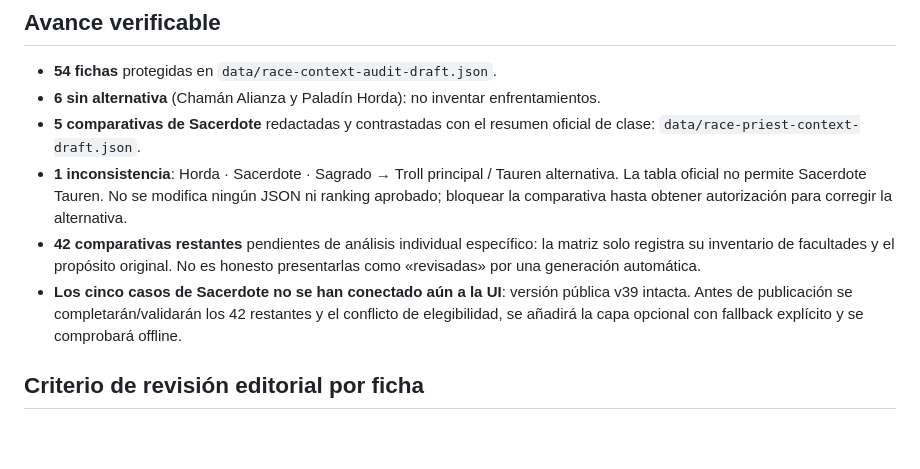
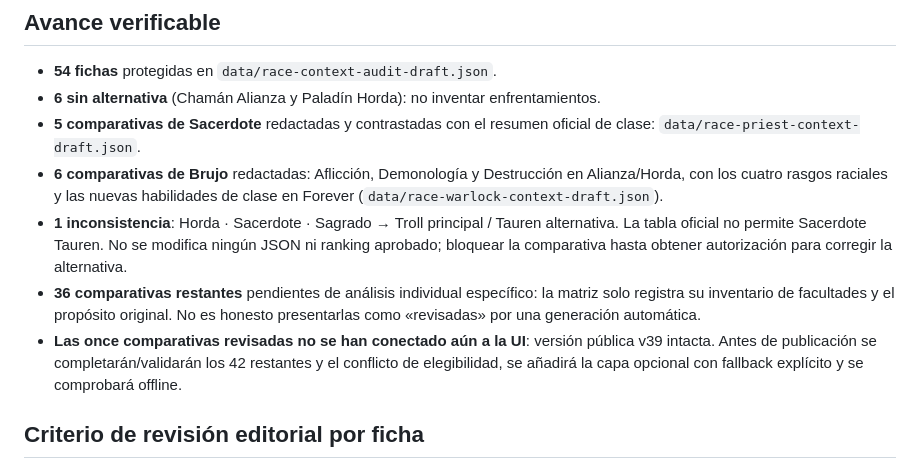
Before and after one commit to enigmapau-hash/wow-forever-advisor, a Markdown page: docs/v40-contextual-race-research.md, the part around the change. Rendered like a GitHub page; blank space fills up the shorter version.

Commit message:
Documentar avance de once comparativas revisadas y 36 pendientes

```diff
--- a/docs/v40-contextual-race-research.md
+++ b/docs/v40-contextual-race-research.md
@@ -23,9 +23,10 @@ No cuentan como ventajas universales en PvP las herramientas de exploración (Bu
 - **54 fichas** protegidas en `data/race-context-audit-draft.json`.
 - **6 sin alternativa** (Chamán Alianza y Paladín Horda): no inventar enfrentamientos.
 - **5 comparativas de Sacerdote** redactadas y contrastadas con el resumen oficial de clase: `data/race-priest-context-draft.json`.
+- **6 comparativas de Brujo** redactadas: Aflicción, Demonología y Destrucción en Alianza/Horda, con los cuatro rasgos raciales y las nuevas habilidades de clase en Forever (`data/race-warlock-context-draft.json`).
 - **1 inconsistencia**: Horda · Sacerdote · Sagrado → Troll principal / Tauren alternativa. La tabla oficial no permite Sacerdote Tauren. No se modifica ningún JSON ni ranking aprobado; bloquear la comparativa hasta obtener autorización para corregir la alternativa.
-- **42 comparativas restantes** pendientes de análisis individual específico: la matriz solo registra su inventario de facultades y el propósito original. No es honesto presentarlas como «revisadas» por una generación automática.
-- **Los cinco casos de Sacerdote no se han conectado aún a la UI**: versión pública v39 intacta. Antes de publicación se completarán/validarán los 42 restantes y el conflicto de elegibilidad, se añadirá la capa opcional con fallback explícito y se comprobará offline.
+- **36 comparativas restantes** pendientes de análisis individual específico: la matriz solo registra su inventario de facultades y el propósito original. No es honesto presentarlas como «revisadas» por una generación automática.
+- **Las once comparativas revisadas no se han conectado aún a la UI**: versión pública v39 intacta. Antes de publicación se completarán/validarán los 42 restantes y el conflicto de elegibilidad, se añadirá la capa opcional con fallback explícito y se comprobará offline.
 
 ## Criterio de revisión editorial por ficha
 
```
